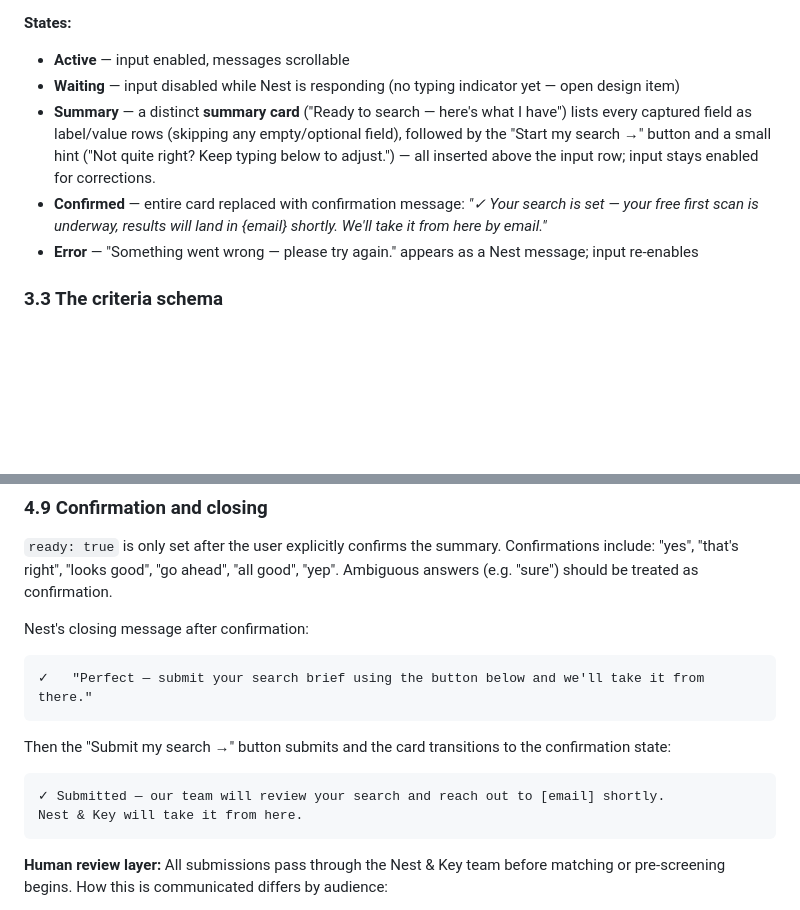
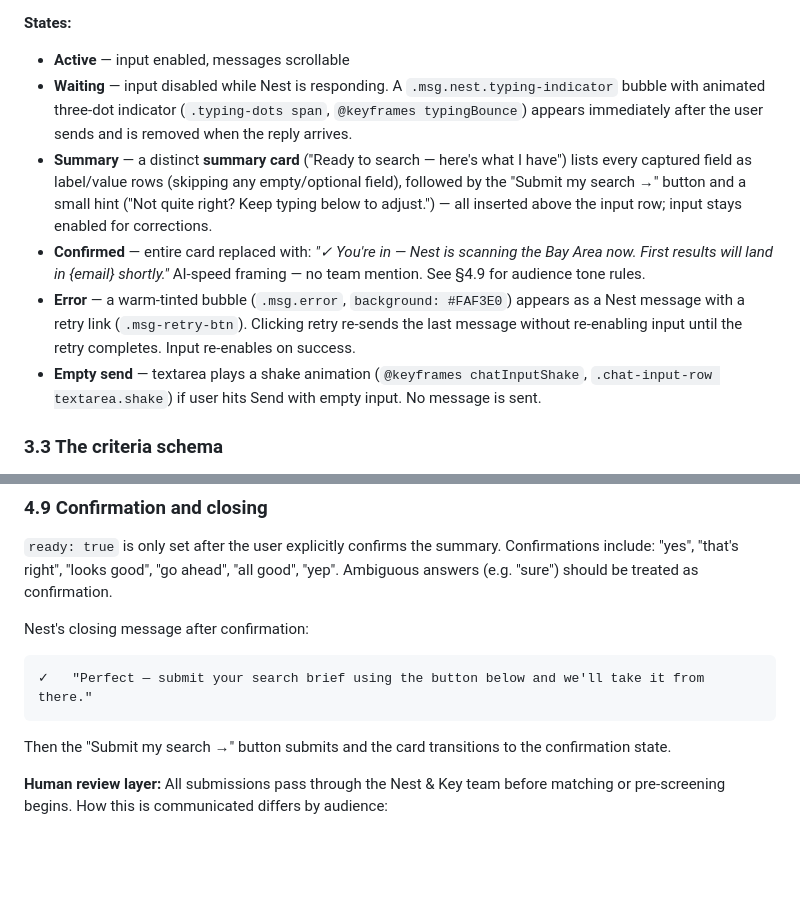
Before and after one commit to ch-nestandkey/nestandkey-landing, a Markdown page: DESIGN_HANDOFF.md, 2 parts joined by grey strips. Drawn GitHub-style; blank space fills up the shorter version.

````diff
--- a/DESIGN_HANDOFF.md
+++ b/DESIGN_HANDOFF.md
@@ -271,10 +271,11 @@ This MUST ask room type first, matching the persona's own instruction to collect
 
 **States:**
 - **Active** — input enabled, messages scrollable
-- **Waiting** — input disabled while Nest is responding (no typing indicator yet — open design item)
-- **Summary** — a distinct **summary card** ("Ready to search — here's what I have") lists every captured field as label/value rows (skipping any empty/optional field), followed by the "Start my search →" button and a small hint ("Not quite right? Keep typing below to adjust.") — all inserted above the input row; input stays enabled for corrections.
-- **Confirmed** — entire card replaced with confirmation message: *"✓ Your search is set — your free first scan is underway, results will land in {email} shortly. We'll take it from here by email."*
-- **Error** — "Something went wrong — please try again." appears as a Nest message; input re-enables
+- **Waiting** — input disabled while Nest is responding. A `.msg.nest.typing-indicator` bubble with animated three-dot indicator (`.typing-dots span`, `@keyframes typingBounce`) appears immediately after the user sends and is removed when the reply arrives.
+- **Summary** — a distinct **summary card** ("Ready to search — here's what I have") lists every captured field as label/value rows (skipping any empty/optional field), followed by the "Submit my search →" button and a small hint ("Not quite right? Keep typing below to adjust.") — all inserted above the input row; input stays enabled for corrections.
+- **Confirmed** — entire card replaced with: *"✓ You're in — Nest is scanning the Bay Area now. First results will land in {email} shortly."* AI-speed framing — no team mention. See §4.9 for audience tone rules.
+- **Error** — a warm-tinted bubble (`.msg.error`, `background: #FAF3E0`) appears as a Nest message with a retry link (`.msg-retry-btn`). Clicking retry re-sends the last message without re-enabling input until the retry completes. Input re-enables on success.
+- **Empty send** — textarea plays a shake animation (`@keyframes chatInputShake`, `.chat-input-row textarea.shake`) if user hits Send with empty input. No message is sent.
 
 ### 3.3 The criteria schema
 
@@ -471,12 +472,7 @@ Nest's closing message after confirmation:
 ✓   "Perfect — submit your search brief using the button below and we'll take it from there."
 ```
 
-Then the "Submit my search →" button submits and the card transitions to the confirmation state:
-
-```
-✓ Submitted — our team will review your search and reach out to [email] shortly.
-Nest & Key will take it from here.
-```
+Then the "Submit my search →" button submits and the card transitions to the confirmation state.
 
 **Human review layer:** All submissions pass through the Nest & Key team before matching or pre-screening begins. How this is communicated differs by audience:
 
````
Also changed, not shown: other parts of DESIGN_HANDOFF.md (+52 -34 lines).
